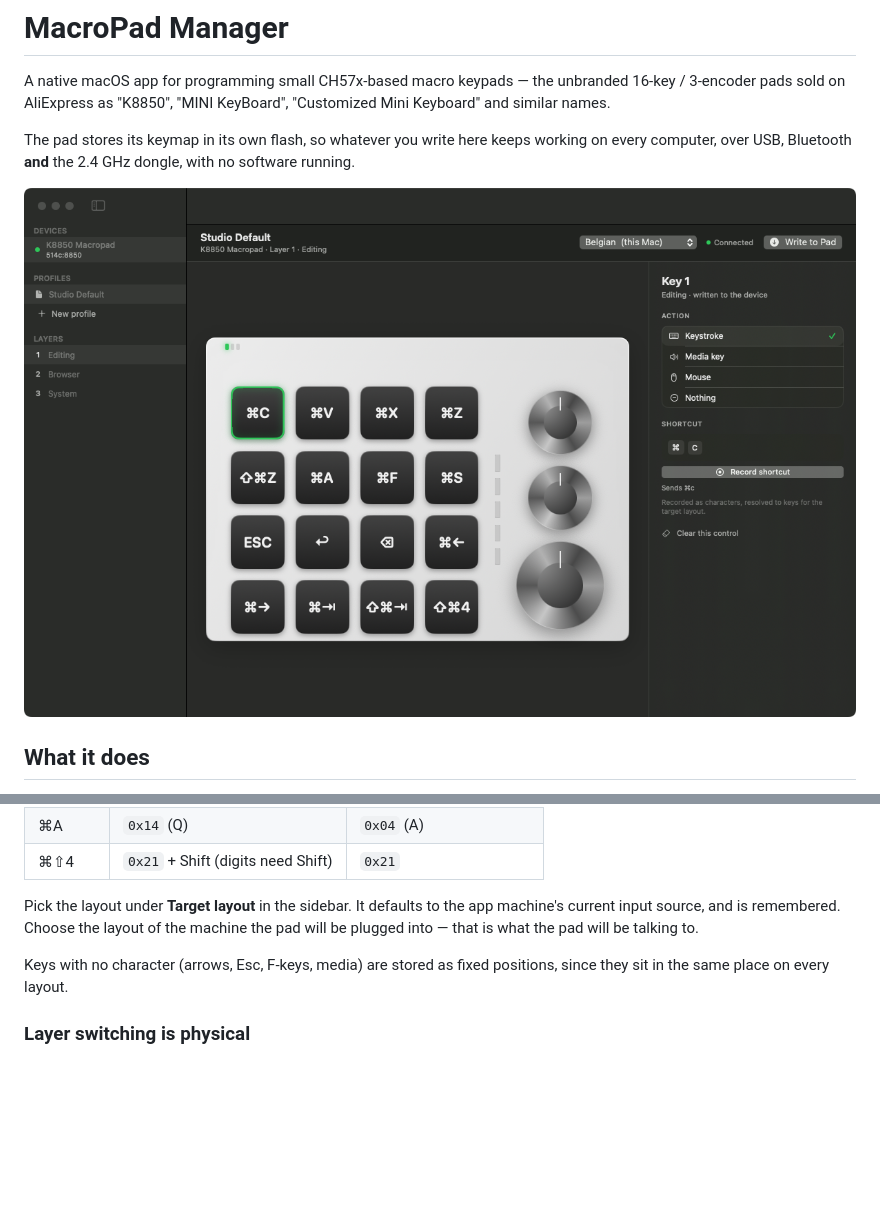
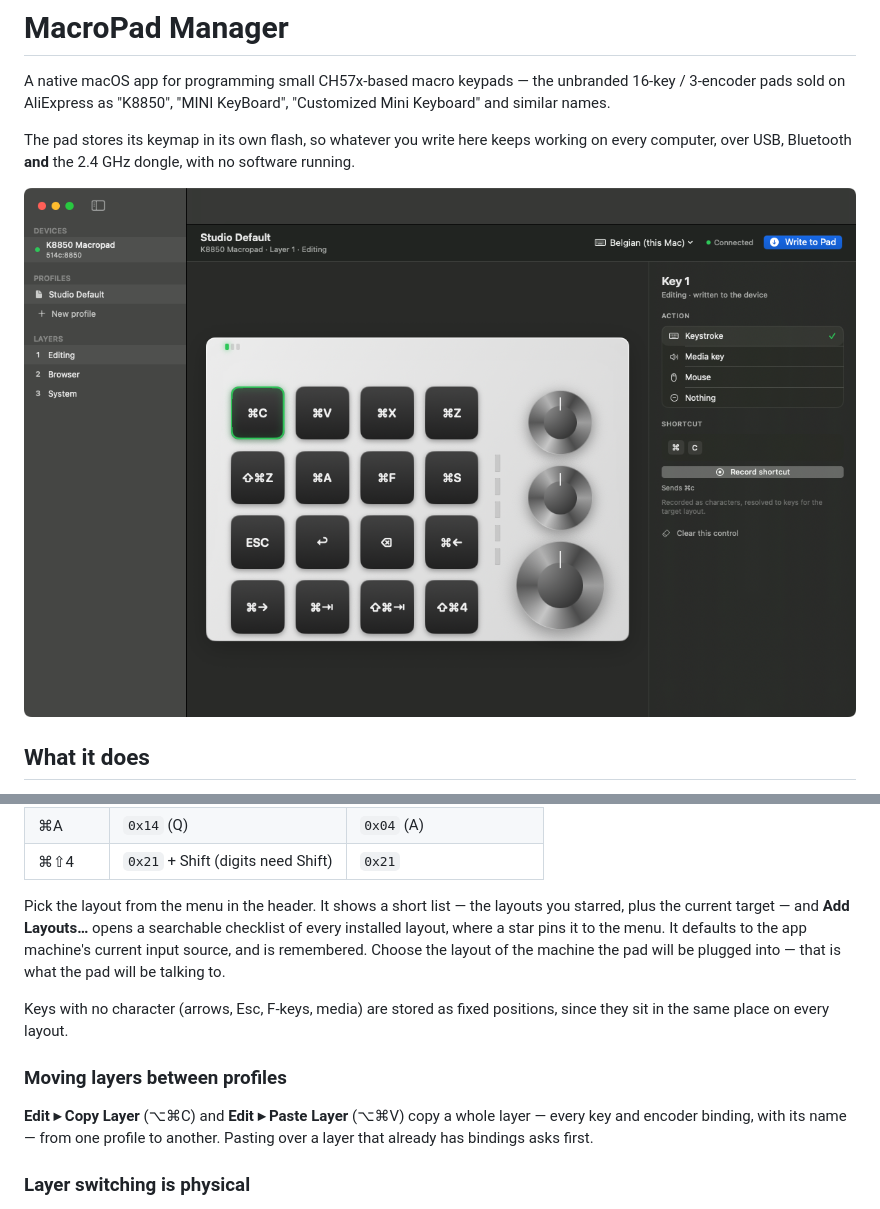
Before and after one commit to DIY23/macropad-manager, a Markdown page: README.md, 2 parts joined by grey strips. Rendered like a GitHub page; pictures changed too: docs/screenshot.png; blank space fills up the shorter version.

```diff
--- a/README.md
+++ b/README.md
@@ -76,12 +76,20 @@ resolving it to a key position when writing:
 | ⌘A | `0x14` (Q) | `0x04` (A) |
 | ⌘⇧4 | `0x21` + Shift (digits need Shift) | `0x21` |
 
-Pick the layout under **Target layout** in the sidebar. It defaults to the app machine's
+Pick the layout from the menu in the header. It shows a short list — the layouts you
+starred, plus the current target — and **Add Layouts…** opens a searchable checklist of
+every installed layout, where a star pins it to the menu. It defaults to the app machine's
 current input source, and is remembered. Choose the layout of the machine the pad will be
 plugged into — that is what the pad will be talking to.
 
 Keys with no character (arrows, Esc, F-keys, media) are stored as fixed positions, since
 they sit in the same place on every layout.
+
+### Moving layers between profiles
+
+**Edit ▸ Copy Layer** (⌥⌘C) and **Edit ▸ Paste Layer** (⌥⌘V) copy a whole layer — every key
+and encoder binding, with its name — from one profile to another. Pasting over a layer that
+already has bindings asks first.
 
 ### Layer switching is physical
 
```
Also changed, not shown: 3 other files.
